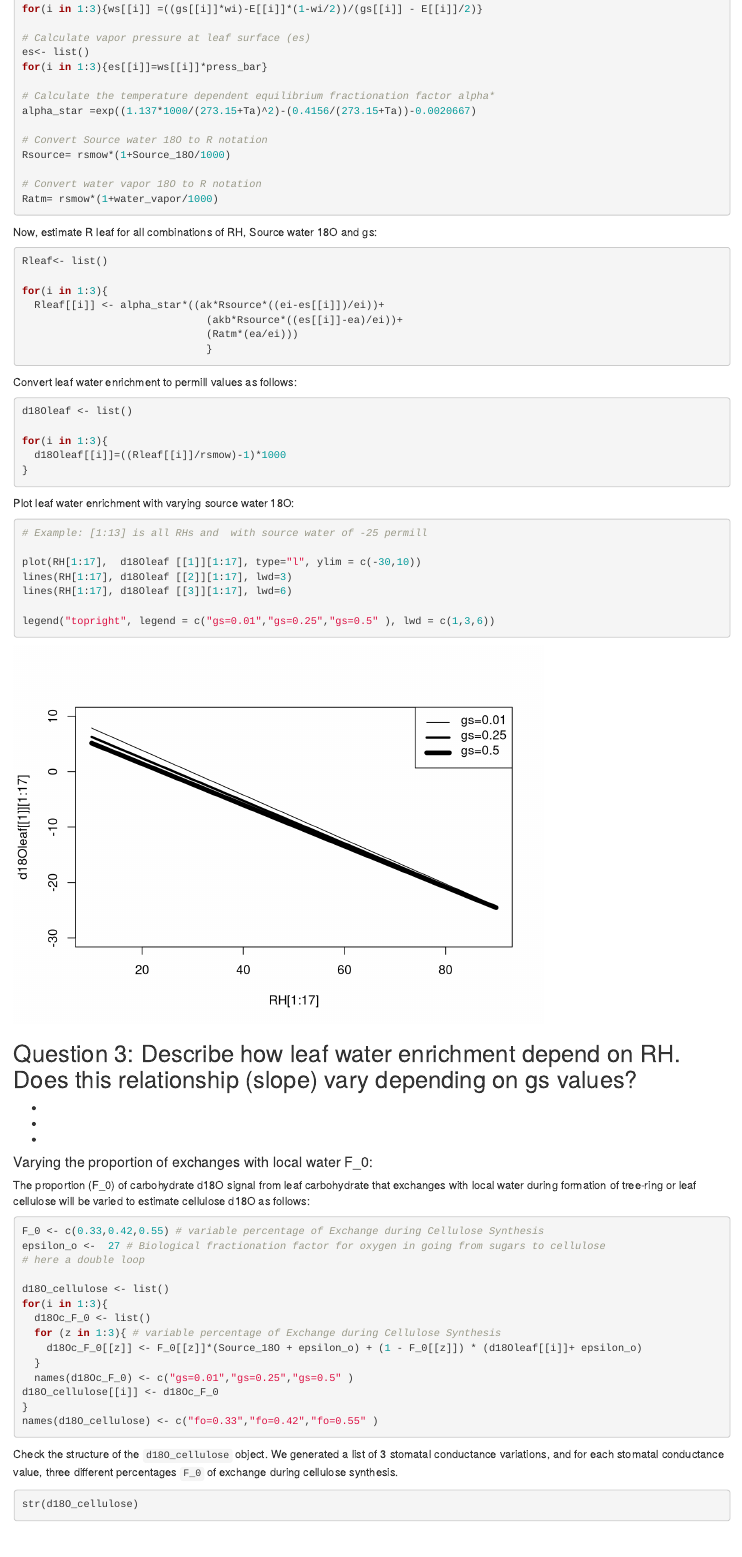
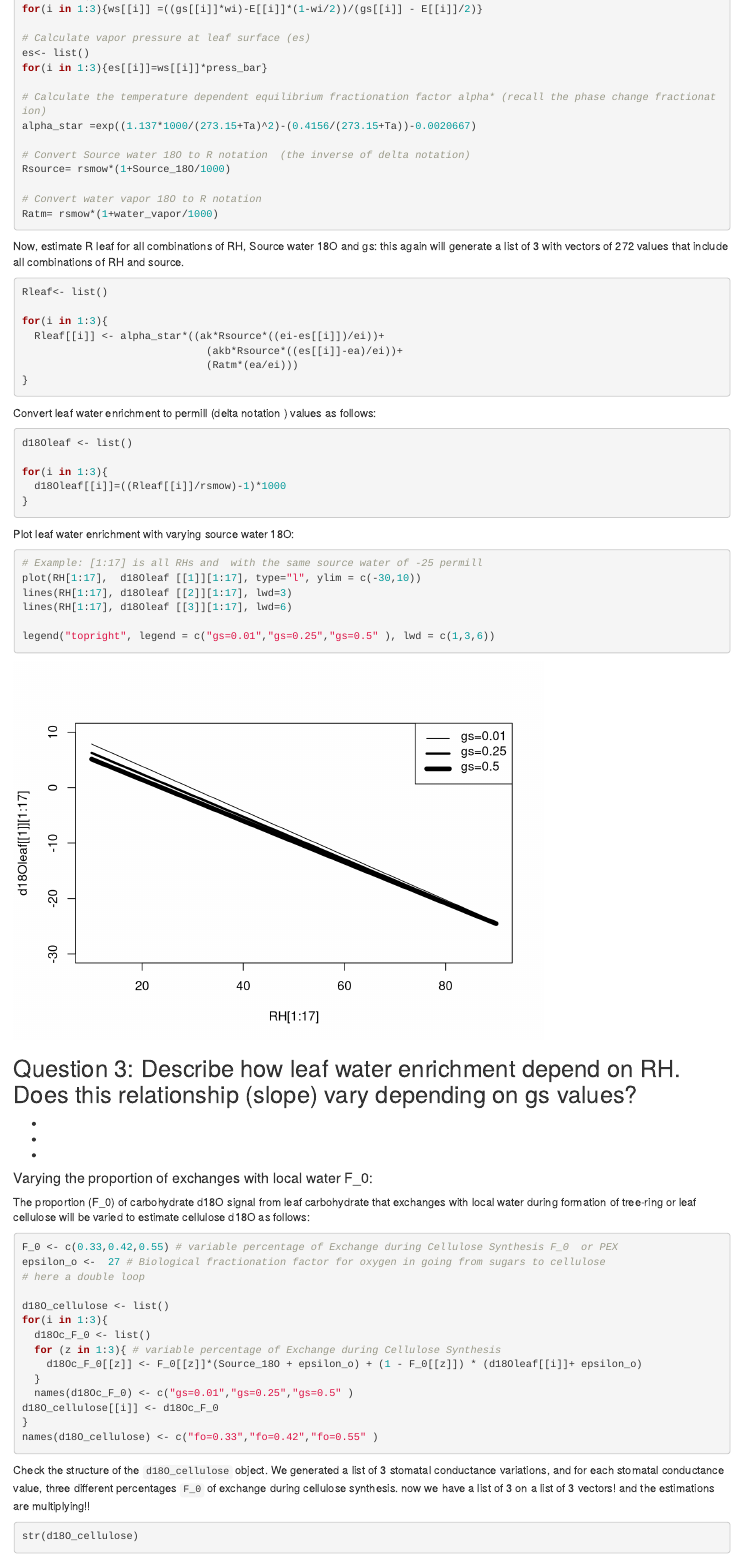
Before and after one commit to paulszejner/DISCO-Notebook4, an R Markdown document (Notebook4.Rmd): the page in a window 1100 px wide, from 4310 px down before the commit and from 4330 px down after it, so that both start at the same text. Rendered offline with R 4.5, knitr and Pandoc, with nearby package versions.

Commit message:
some  edits on the flow

````diff
--- a/Notebook4.Rmd
+++ b/Notebook4.Rmd
@@ -142,10 +142,10 @@
 es<- list()
 for(i in 1:3){es[[i]]=ws[[i]]*press_bar}
 
-# Calculate the temperature dependent equilibrium fractionation factor alpha*
+# Calculate the temperature dependent equilibrium fractionation factor alpha* (recall the phase change fractionation)
 alpha_star =exp((1.137*1000/(273.15+Ta)^2)-(0.4156/(273.15+Ta))-0.0020667)
 
-# Convert Source water 18O to R notation
+# Convert Source water 18O to R notation  (the inverse of delta notation)
 Rsource= rsmow*(1+Source_18O/1000)
 
 # Convert water vapor 18O to R notation
@@ -153,6 +153,7 @@ Ratm= rsmow*(1+water_vapor/1000)
 ```
 
 Now, estimate R leaf for all combinations of RH, Source water 18O and gs:
+this again will generate a list of 3 with vectors of 272 values that include all combinations of RH and source.
 ``` {r}
 
 Rleaf<- list()
@@ -161,10 +162,10 @@ for(i in 1:3){
   Rleaf[[i]] <- alpha_star*((ak*Rsource*((ei-es[[i]])/ei))+
                               (akb*Rsource*((es[[i]]-ea)/ei))+
                               (Ratm*(ea/ei)))
-                              }
+}
 ```
 
-Convert leaf water enrichment to permill values as follows:
+Convert leaf water enrichment to permill (delta notation ) values as follows:
 ``` {r}
 
 d18Oleaf <- list()
@@ -176,9 +177,7 @@ for(i in 1:3){
 
 Plot leaf water enrichment with varying source water 18O:
 ``` {r}
-
-# Example: [1:13] is all RHs and  with source water of -25 permill
-
+# Example: [1:17] is all RHs and  with the same source water of -25 permill
 plot(RH[1:17],  d18Oleaf [[1]][1:17], type="l", ylim = c(-30,10))
 lines(RH[1:17], d18Oleaf [[2]][1:17], lwd=3)
 lines(RH[1:17], d18Oleaf [[3]][1:17], lwd=6)
@@ -192,12 +191,11 @@ Question 3: Describe how leaf water enrichment depend on RH. Does this relations
 -
 -
 
-
 #### Varying the proportion of exchanges with local water F_0:
 The proportion (F_0) of carbohydrate d18O signal from leaf carbohydrate that exchanges with local water during formation of tree-ring or leaf cellulose will be varied to estimate cellulose d18O as follows:
 
 ``` {r}
-F_0 <- c(0.33,0.42,0.55) # variable percentage of Exchange during Cellulose Synthesis
+F_0 <- c(0.33,0.42,0.55) # variable percentage of Exchange during Cellulose Synthesis F_0  or PEX
 epsilon_o <-  27 # Biological fractionation factor for oxygen in going from sugars to cellulose
 # here a double loop
 
@@ -213,7 +211,7 @@
 names(d18O_cellulose) <- c("fo=0.33","fo=0.42","fo=0.55" )
 ```
 
-Check the structure of the `d18O_cellulose` object. We generated a list of 3 stomatal conductance variations, and for each stomatal conductance value, three different percentages `F_0` of exchange during cellulose synthesis.
+Check the structure of the `d18O_cellulose` object. We generated a list of 3 stomatal conductance variations, and for each stomatal conductance value, three different percentages `F_0` of exchange during cellulose synthesis. now we have a list of 3 on a list of 3 vectors! and the estimations are multiplying!!
 ``` {r}
 str(d18O_cellulose)
 ```
````
Also changed, not shown: Notebook4.nb.html, Notebook4.Rmd (19 more changed lines).
